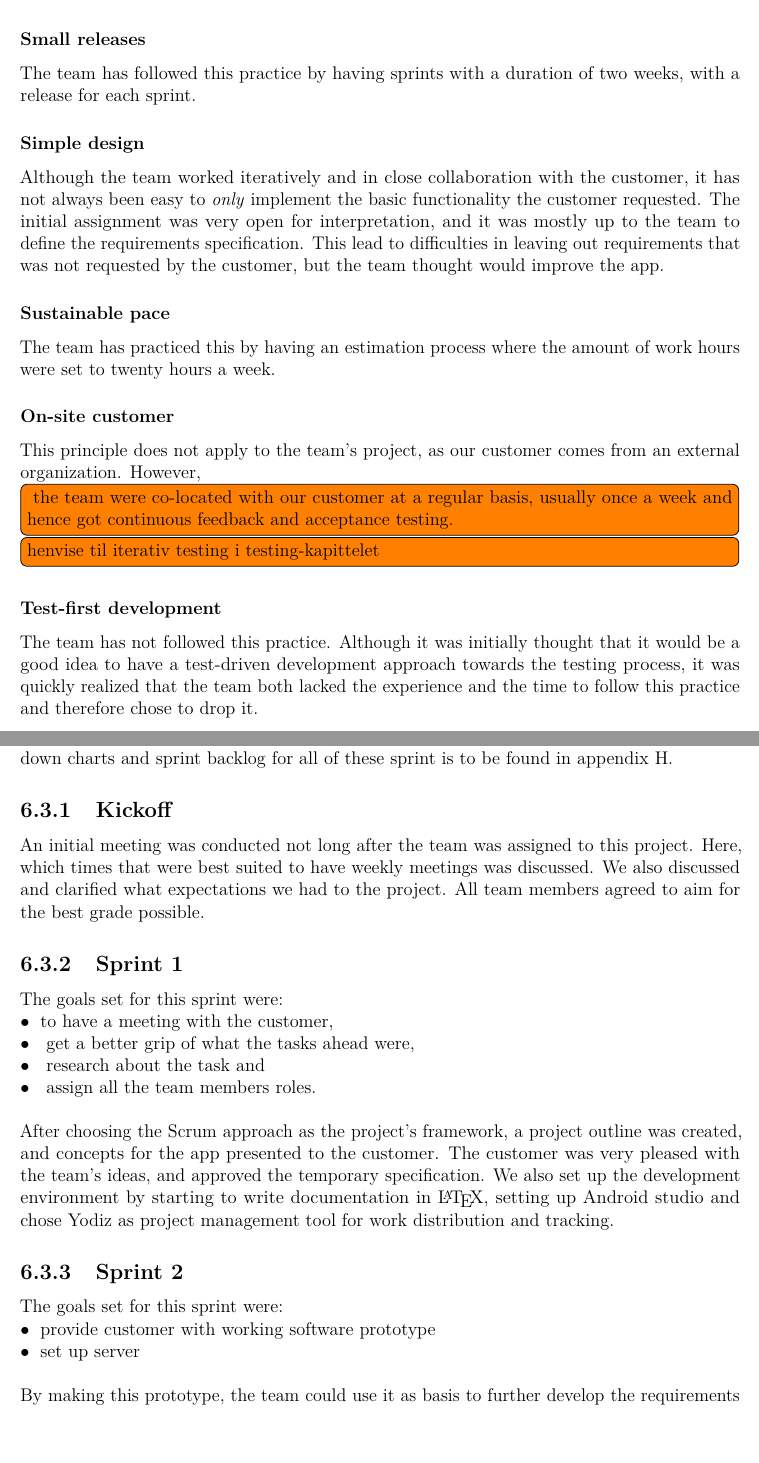
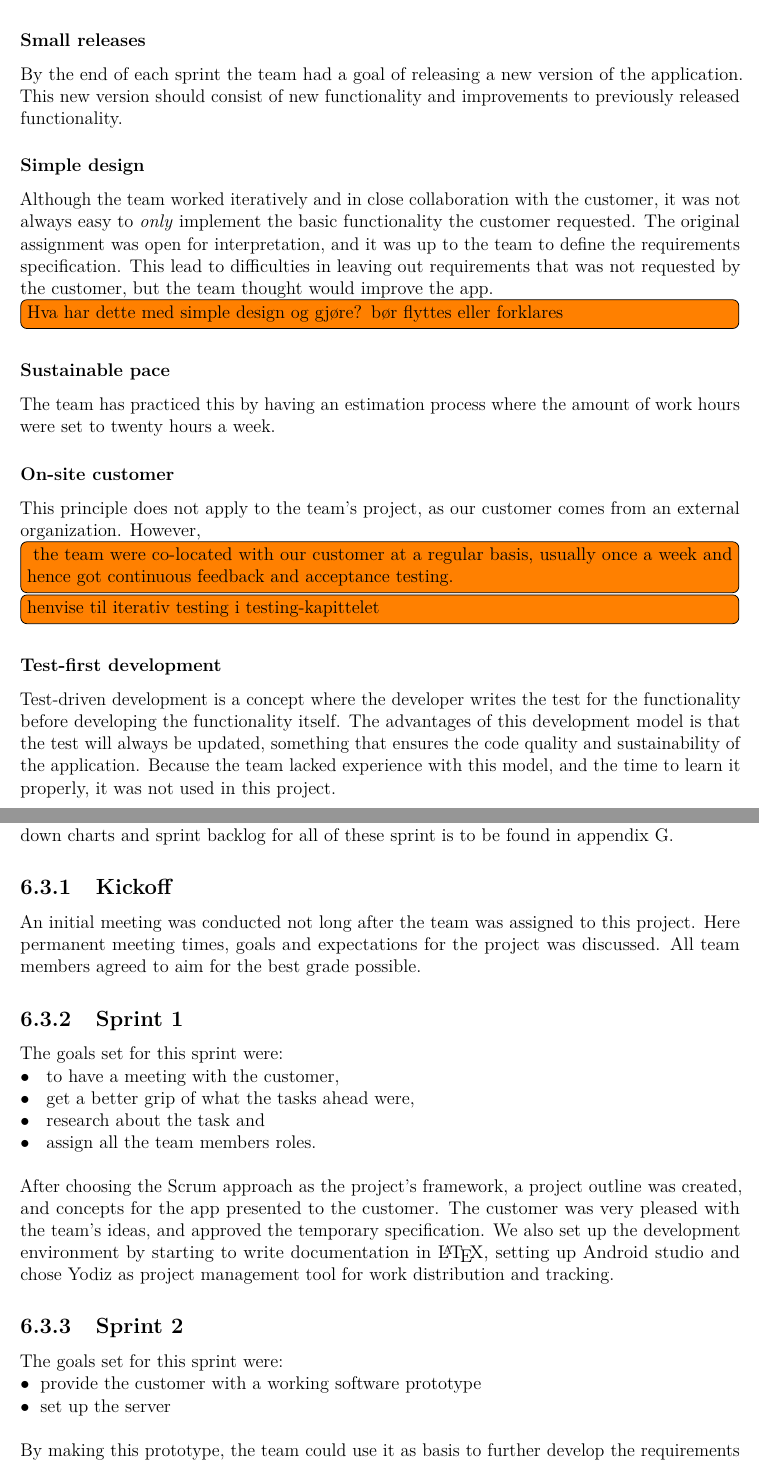
Before and after one commit to haavardlian/IT2901, a LaTeX thesis (report/rapport.tex, which reads report/ch/devProcess/sec/projectMethod.tex, report/ch/devProcess/sec/sprintOverview.tex): two parts of pages 49 and 50 of 101 before the commit and two parts of pages 49 and 51 of 101 after it, joined at a grey line, cut so that both start at the same text. Compiled offline with pdfLaTeX.

Commit message:
small changes and todoes on chapter 6

```diff
--- a/report/ch/devProcess/sec/projectMethod.tex
+++ b/report/ch/devProcess/sec/projectMethod.tex
@@ -39,13 +42,14 @@ The team has also practiced the collective ownership principle by sharing and co
 
 \subsubsection{Design improvement and optimization}
 The team has continuously followed this practice and also practiced it during design improvements in the development of prototypes.
+\todo{wat?}
 
 \subsubsection{Small releases}
-The team has followed this practice by having sprints with a duration of two weeks, with a release for each sprint.
-
+By the end of each sprint the team had a goal of releasing a new version of the application. This new version should consist of new functionality and improvements to previously released functionality.
 
 \subsubsection{Simple design}
-Although the team worked iteratively and in close collaboration with the customer, it has not always been easy to \emph{only} implement the basic functionality the customer requested. The initial assignment was very open for interpretation, and it was mostly up to the team to define the requirements specification. This lead to difficulties in leaving out requirements that was not requested by the customer, but the team thought would improve the app.
+Although the team worked iteratively and in close collaboration with the customer, it was not always easy to \emph{only} implement the basic functionality the customer requested. The original assignment was open for interpretation, and it was up to the team to define the requirements specification. This lead to difficulties in leaving out requirements that was not requested by the customer, but the team thought would improve the app.
+\todo{Hva har dette med simple design og gjøre? bør flyttes eller forklares}
 
 \subsubsection{Sustainable pace}
 The team has practiced this by having an estimation process where the amount of work hours were set to twenty hours a week.
@@ -54,4 +58,5 @@ The team has practiced this by having an estimation process where the amount of
 This principle does not apply to the team's project, as our customer comes from an external organization. However,\todo{ the team were co-located with our customer at a regular basis, usually once a week and hence got continuous feedback and acceptance testing.}\todo{henvise til iterativ testing i testing-kapittelet}
 
 \subsubsection{Test-first development}
-The team has not followed this practice. Although it was initially thought that it would be a good idea to have a test-driven development approach towards the testing process, it was quickly realized that the team both lacked the experience and the time to follow this practice and therefore chose to drop it.
+Test-driven development is a concept where the developer writes the test for the functionality before developing the functionality itself. The advantages of this development model is that the test will always be updated, something that ensures the code quality and sustainability of the application. Because the team lacked experience with this model, and the time to learn it properly, it was not used in this project.
+\todo{Endret en del, les over}
--- a/report/ch/devProcess/sec/sprintOverview.tex
+++ b/report/ch/devProcess/sec/sprintOverview.tex
@@ -4,11 +4,11 @@
 The following sections summarizes how the project progressed in chronological order. They include the goals the team set for each sprint, and whether these goals were met. The burn down charts and sprint backlog for all of these sprint is to be found in appendix~\ref{sec:sprintbacklog}.
 
 \subsection{Kickoff}
-An initial meeting was conducted not long after the team was assigned to this project. Here, which times that were best suited to have weekly meetings was discussed. We also discussed and clarified what expectations we had to the project. All team members agreed to aim for the best grade possible.
+An initial meeting was conducted not long after the team was assigned to this project. Here permanent meeting times, goals and expectations for the project was discussed. All team members agreed to aim for the best grade possible.
 
 \subsection{Sprint 1}
 The goals set for this sprint were:\\
-$\bullet$\hspace{0.25cm}to have a meeting with the customer,\\
+$\bullet$\hspace{0.25cm} to have a meeting with the customer,\\
 $\bullet$\hspace{0.25cm} get a better grip of what the tasks ahead were,\\
 $\bullet$\hspace{0.25cm} research about the task and\\
 $\bullet$\hspace{0.25cm} assign all the team members roles.\\\\
@@ -16,8 +16,8 @@ After choosing the Scrum approach as the project's framework, a project outline
 
 \subsection{Sprint 2}
 The goals set for this sprint were:\\
-$\bullet$\hspace{0.25cm}provide customer with working software prototype\\
-$\bullet$\hspace{0.25cm}set up server\\\\
+$\bullet$\hspace{0.25cm}provide the customer with a working software prototype\\
+$\bullet$\hspace{0.25cm}set up the server\\\\
 By making this prototype, the team could use it as basis to further develop the requirements specification. Furthermore, a working prototype might help the customer see how the team envisioned the app and its functions. Lastly, work on the server app began to form the foundation a framework of functions that the Android app could use.
 
 The customer was satisfied with the progress on the prototype, and provided a rich and detailed feedback on how the app should be improved for the next iteration.
```
Also changed, not shown: report/ch/devProcess/sec/design.tex (+1 -1 lines), report/rapport.tex (+1 -2 lines), report/ch/devProcess/sec/projectMethod.tex (9 more changed lines), report/ch/devProcess/sec/sprintOverview.tex (4 more changed lines).
